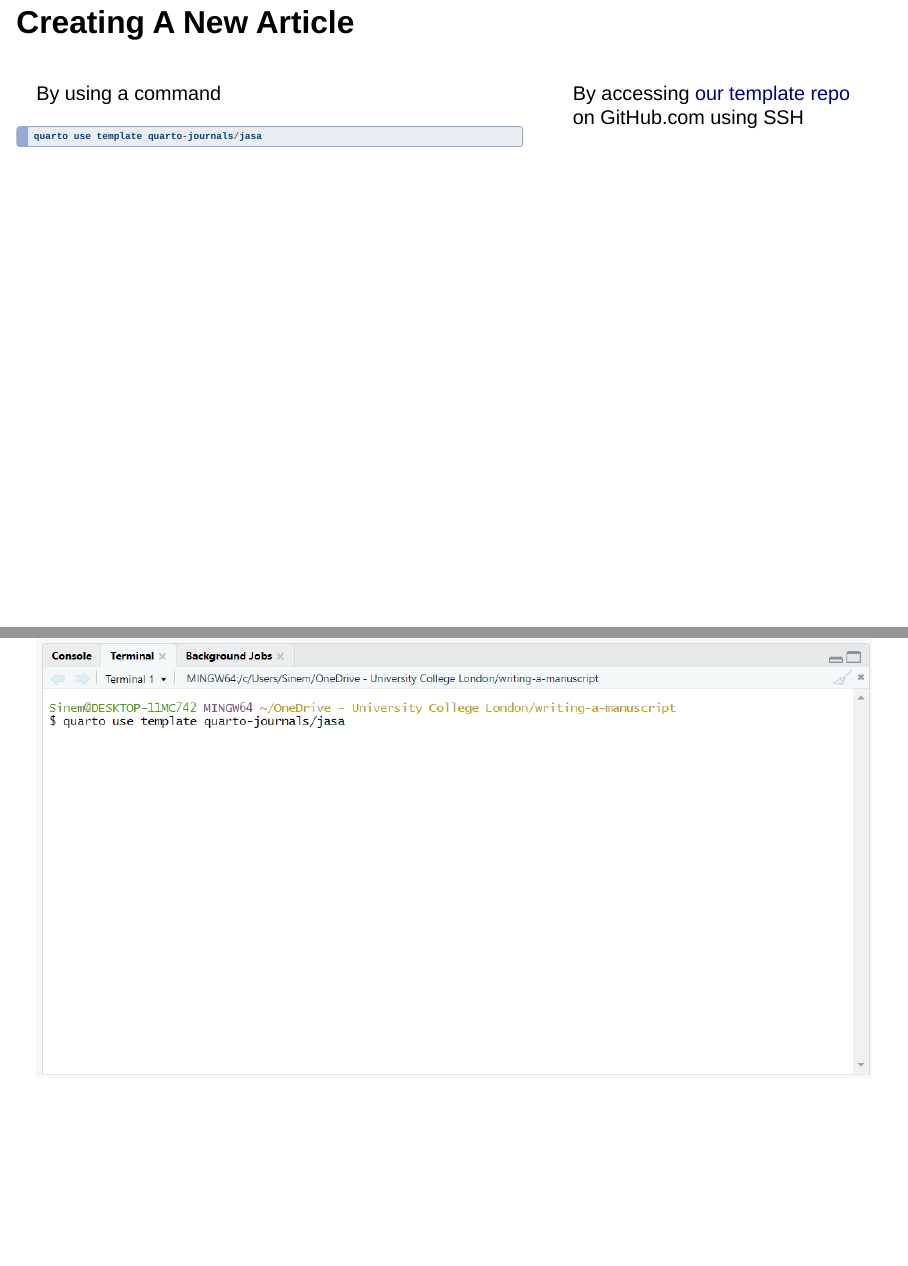
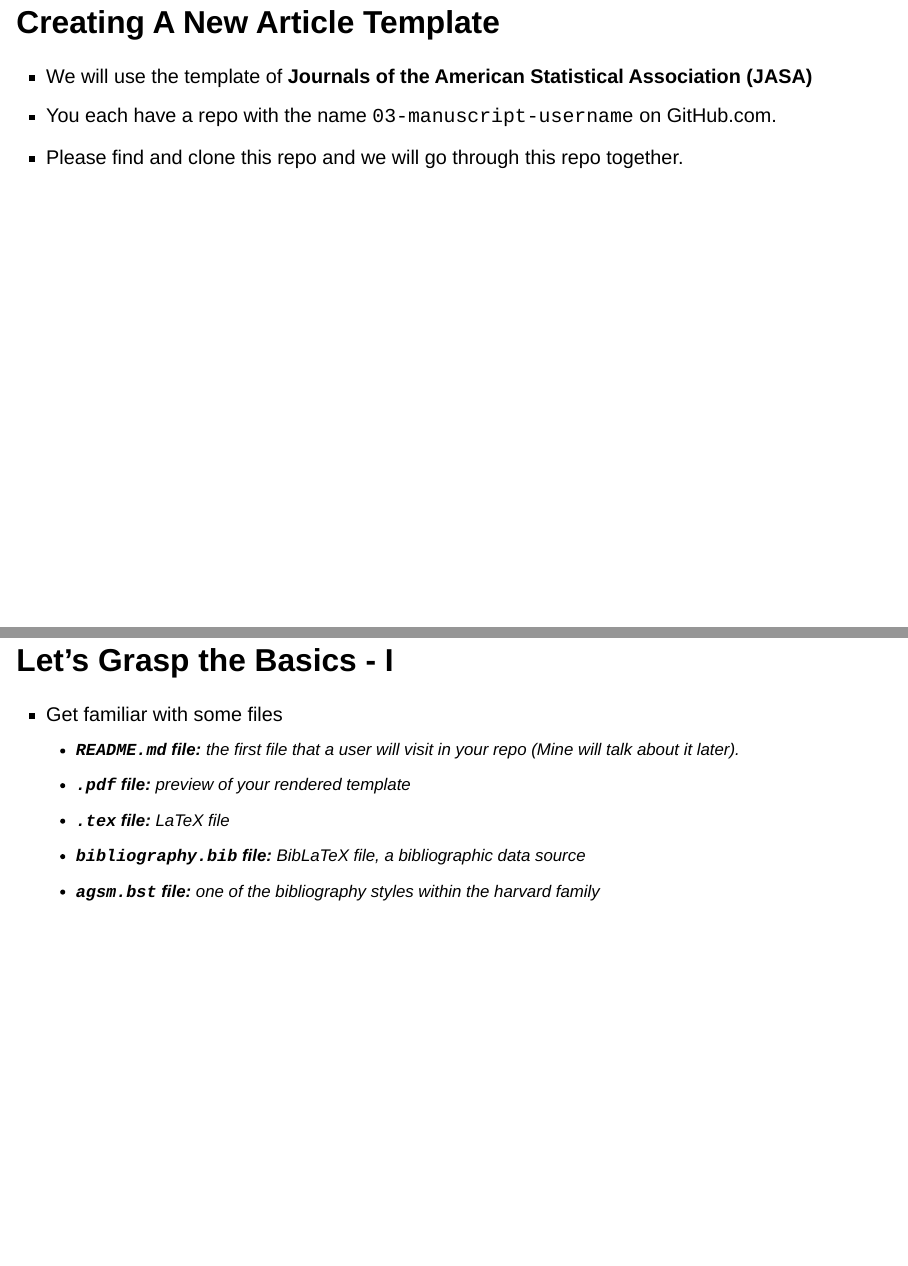
Before and after one commit to disseminate-collaborate-reproduce/slides, a Quarto document (03-writing-a-manuscript.qmd): pages 3 and 4 of 7 before the commit and pages 3 and 4 of 8 after it, joined at a grey line. Rendered offline with R 4.5, knitr and Pandoc in place of Quarto, with nearby package versions; drawn as Slidy slides in place of the format the file asks for.

Commit message:
some slides were elaborated

```diff
--- a/03-writing-a-manuscript.qmd
+++ b/03-writing-a-manuscript.qmd
@@ -21,10 +21,20 @@ To learn more about Quarto Journal Formats see <https://quarto.org/docs/journals
 
 Alternatively, you can use The `rticles` package which provides a suite of custom R Markdown LaTeX formats and templates for various formats.  <https://github.com/rstudio/rticles>
 
-## Creating A New Article
+## Creating A New Article Template
 . . .
 
-:::: {.columns}
+- We will use the template of **Journals of the American Statistical Association (JASA)**
+- You each have a repo with the name `03-manuscript-username` on GitHub.com.
+- Please find and clone this repo and we will go through this repo together.
 
-::: {.column width="60%"}
-By using a command
+. . .
+
+## Let's Grasp the Basics - I
+
+- Get familiar with some files
+  - **`README.md` file:** the first file that a user will visit in your repo (Mine will talk about it later).
+  - **`.pdf` file:** preview of your rendered template
+  - **`.tex` file:** LaTeX file
+  - **`bibliography.bib` file:** BibLaTeX file, a bibliographic data source
+  - **`agsm.bst` file:** one of the bibliography styles within the harvard family
@@ -39,10 +61,3 @@ quarto use template quarto-journals/jasa
-::: {.column width="40%"}
-By accessing [our template repo](https://github.com/disseminate-collaborate-reproduce/03-manuscript) on GitHub.com using SSH
-:::
-
-::::
-
-. . .
 
 ::: {.r-stack}
 ![](img/manuscript-fig1.png){.fragment .r-strech}
```
Also changed, not shown: 03-writing-a-manuscript.html, 03-writing-a-manuscript.qmd (24 more changed lines).
